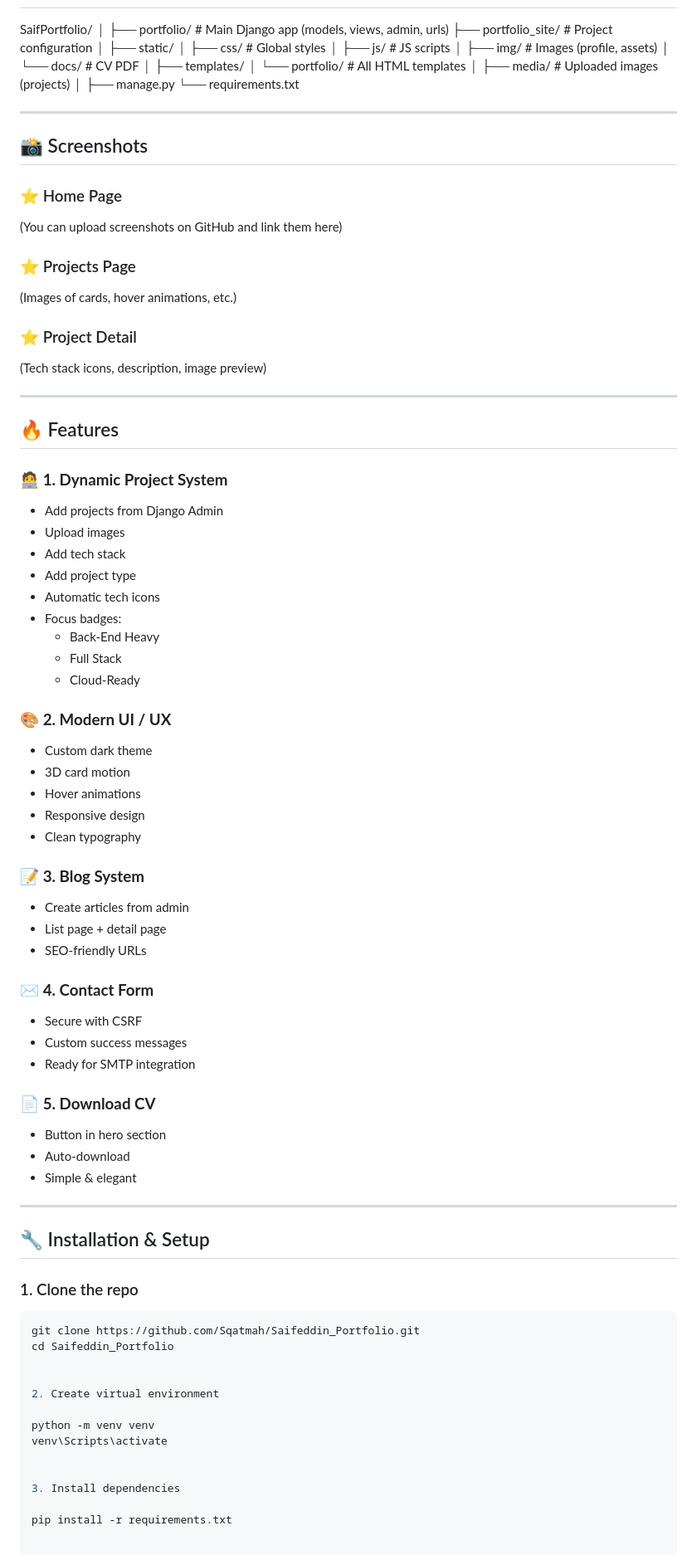
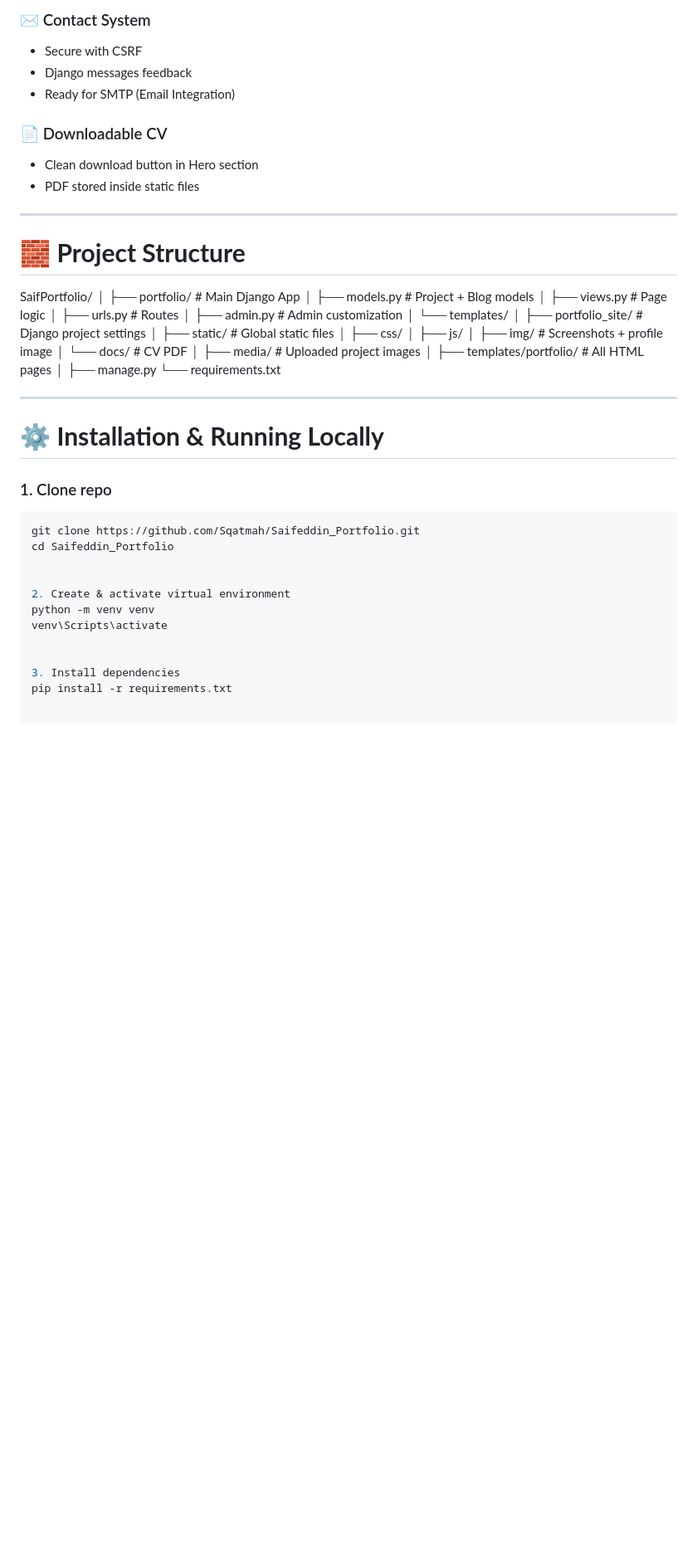
Before and after one commit to Sqatmah/Saifeddin_Portfolio, a Markdown page: README.md, the part around one of its changes. Shown at 83% size. GitHub-like rendering; blank space fills up the shorter version.

````diff
--- a/README.md
+++ b/README.md
@@ -54,94 +102,58 @@ The website includes:
+### ✉️ Contact System
+- Secure with CSRF
+- Django messages feedback
+- Ready for SMTP (Email Integration)
+
+### 📄 Downloadable CV
+- Clean download button in Hero section
+- PDF stored inside static files
+
+---
+
+# 🧱 **Project Structure**
 
 SaifPortfolio/
 │
-├── portfolio/ # Main Django app (models, views, admin, urls)
-├── portfolio_site/ # Project configuration
+├── portfolio/ # Main Django App
+│ ├── models.py # Project + Blog models
+│ ├── views.py # Page logic
+│ ├── urls.py # Routes
+│ ├── admin.py # Admin customization
+│ └── templates/
 │
-├── static/
-│ ├── css/ # Global styles
-│ ├── js/ # JS scripts
-│ ├── img/ # Images (profile, assets)
+├── portfolio_site/ # Django project settings
+│
+├── static/ # Global static files
+│ ├── css/
+│ ├── js/
+│ ├── img/ # Screenshots + profile image
 │ └── docs/ # CV PDF
 │
-├── templates/
-│ └── portfolio/ # All HTML templates
+├── media/ # Uploaded project images
 │
-├── media/ # Uploaded images (projects)
+├── templates/portfolio/ # All HTML pages
 │
 ├── manage.py
 └── requirements.txt
 
 
 
-
 ---
 
-## 📸 Screenshots
+# ⚙️ **Installation & Running Locally**
 
-### ⭐ Home Page
-(You can upload screenshots on GitHub and link them here)
-
-### ⭐ Projects Page
-(Images of cards, hover animations, etc.)
-
-### ⭐ Project Detail
-(Tech stack icons, description, image preview)
-
----
-
-## 🔥 Features
-
-### 🧑‍💻 **1. Dynamic Project System**
-- Add projects from Django Admin
-- Upload images
-- Add tech stack
-- Add project type
-- Automatic tech icons
-- Focus badges:
-  - Back-End Heavy
-  - Full Stack
-  - Cloud-Ready
-
-### 🎨 **2. Modern UI / UX**
-- Custom dark theme
-- 3D card motion
-- Hover animations
-- Responsive design
-- Clean typography
-
-### 📝 **3. Blog System**
-- Create articles from admin
-- List page + detail page
-- SEO-friendly URLs
-
-### ✉️ **4. Contact Form**
-- Secure with CSRF
-- Custom success messages
-- Ready for SMTP integration
-
-### 📄 **5. Download CV**
-- Button in hero section
-- Auto-download
-- Simple & elegant
-
----
-
-## 🔧 Installation & Setup
-
-### 1. Clone the repo
+### 1. Clone repo
 ```bash
 git clone https://github.com/Sqatmah/Saifeddin_Portfolio.git
 cd Saifeddin_Portfolio
 
 
-2. Create virtual environment
-
+2. Create & activate virtual environment
 python -m venv venv
 venv\Scripts\activate
 
 
 3. Install dependencies
-
 pip install -r requirements.txt
 
 
````
Also changed, not shown: other parts of README.md (+171 -42 lines).
